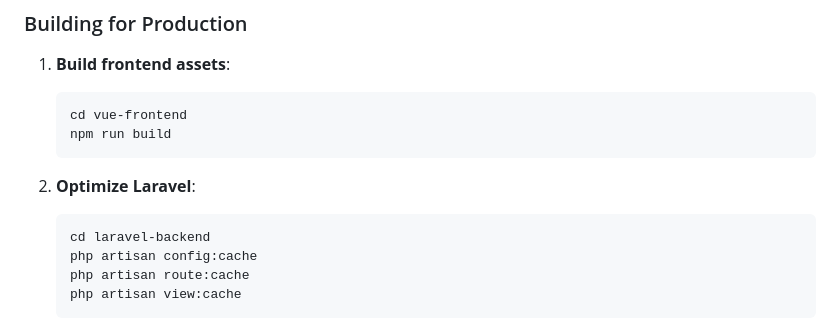
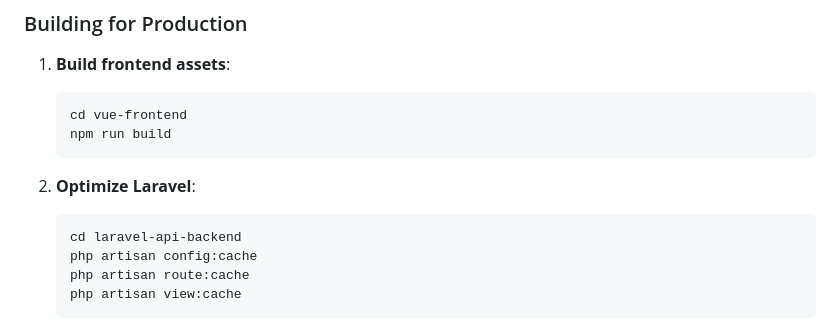
Before and after one commit to Incredidev9285/Laravel-Vue, a Markdown page: README.md, the part around the change. GitHub-like rendering.

````diff
--- a/README.md
+++ b/README.md
@@ -277,7 +277,7 @@ customer-management-system/
 
 2. **Optimize Laravel**:
    ```bash
-   cd laravel-backend
+   cd laravel-api-backend
    php artisan config:cache
    php artisan route:cache
    php artisan view:cache
````
